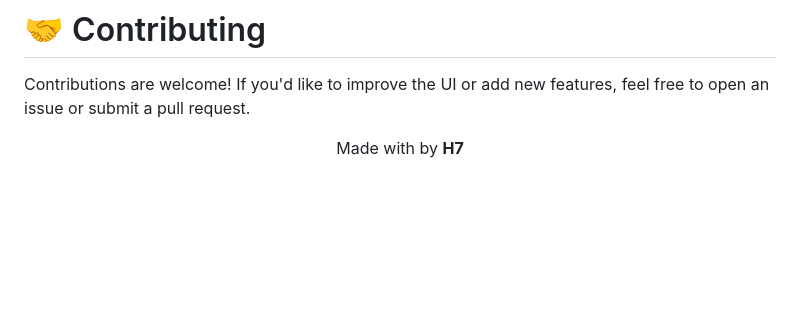
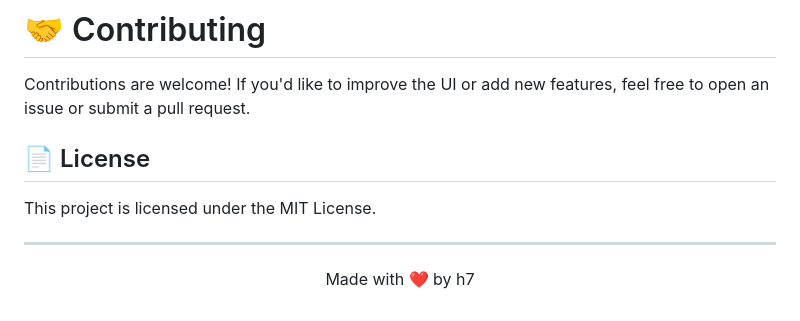
Before and after one commit to hashan-7/synapse-ai-chat, a Markdown page: README.md, the part around the change printed below. Rendered like a GitHub page; blank space fills up the shorter version.

```diff
--- a/README.md
+++ b/README.md
@@ -127,6 +128,12 @@ Access the app at: http://localhost:5000
 
 Contributions are welcome! If you'd like to improve the UI or add new features, feel free to open an issue or submit a pull request.
 
+## 📄 License
+
+This project is licensed under the MIT License.
+
+---
+
 <p align="center">
-Made with by <b>H7</b>
+  Made with ❤️ by h7
 </p>
```
Also changed, not shown: other parts of README.md (+5 -4 lines).
